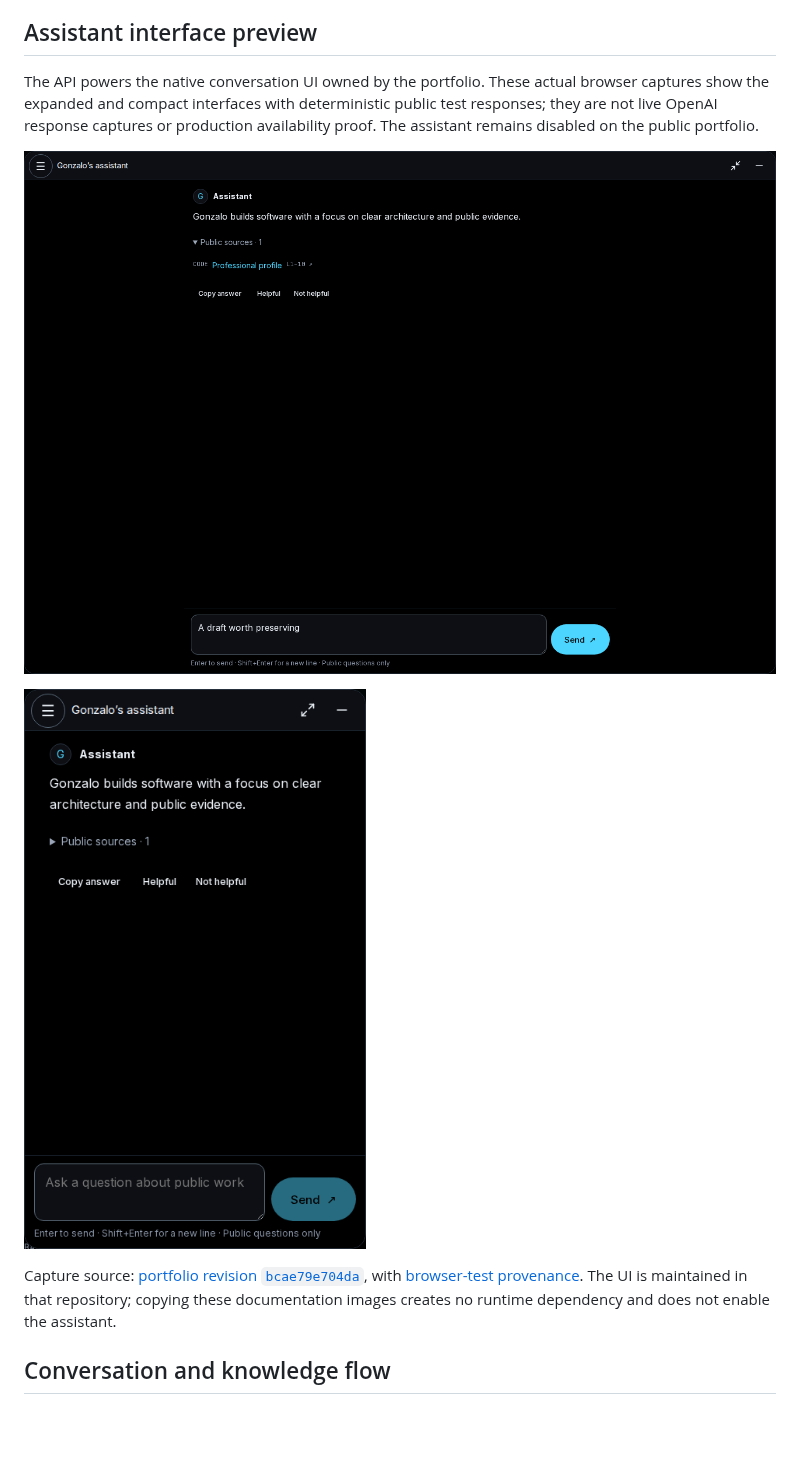
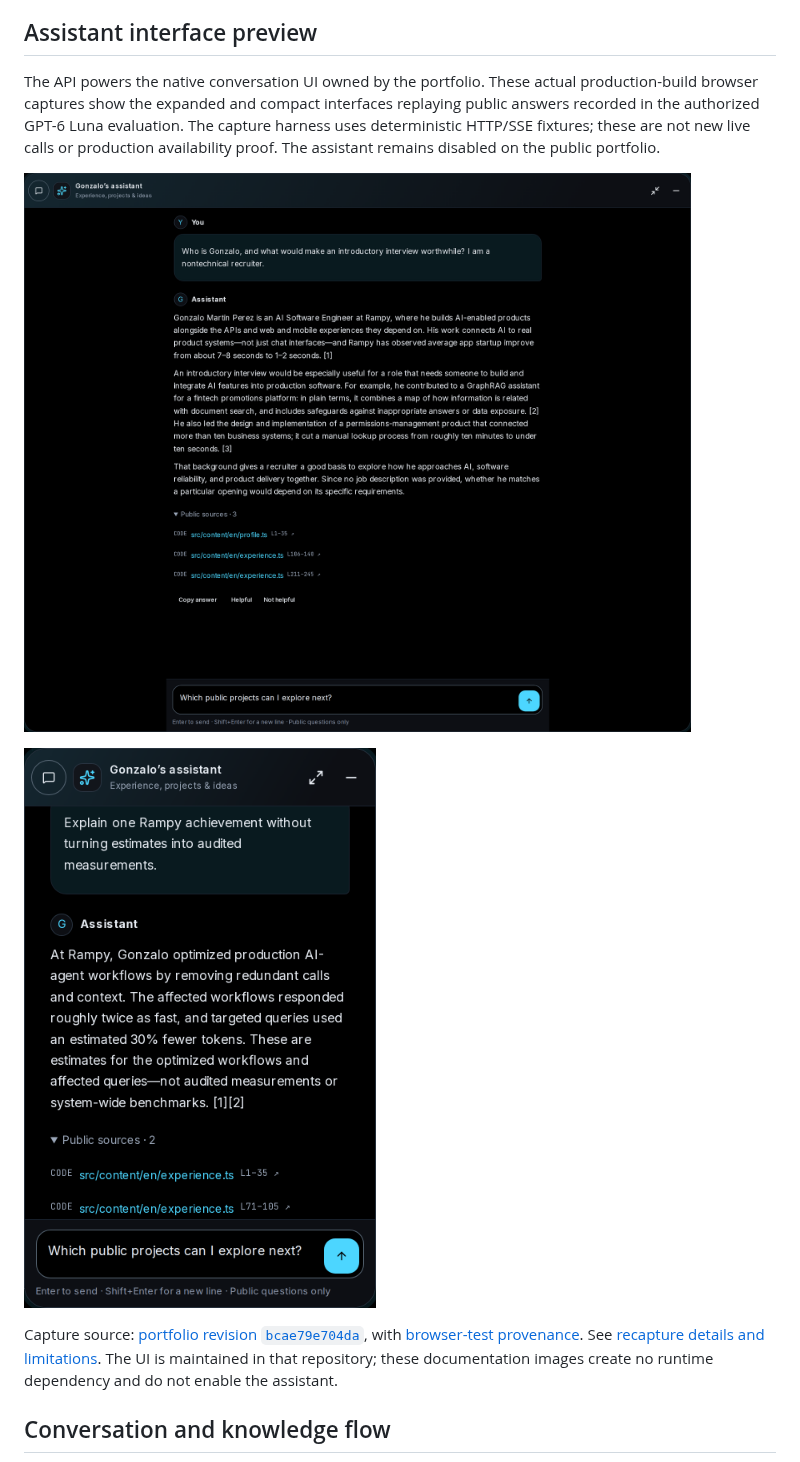
Before and after one commit to gonzalomartinperez/portfolio-assistant-api, a Markdown page: README.md, the part around the change. Rendered like a GitHub page; pictures changed too: docs/assets/assistant/compact-dark-en.png, docs/assets/assistant/expanded-dark-en.png; blank space fills up the shorter version.

Commit message:
docs: capture detailed native conversations with recorded model evidence

```diff
--- a/README.md
+++ b/README.md
@@ -21,9 +21,10 @@ performed here; private vps-ops manages Coolify on the future Hostinger VPS.
 ## Assistant interface preview
 
 The API powers the native conversation UI owned by the portfolio. These actual
-browser captures show the expanded and compact interfaces with deterministic public
-test responses; they are not live OpenAI response captures or production availability
-proof. The assistant remains disabled on the public portfolio.
+production-build browser captures show the expanded and compact interfaces replaying
+public answers recorded in the authorized GPT-6 Luna evaluation. The capture harness
+uses deterministic HTTP/SSE fixtures; these are not new live calls or production
+availability proof. The assistant remains disabled on the public portfolio.
 
 ![Expanded native assistant in dark mode, showing a response, public source link, answer actions and composer](docs/assets/assistant/expanded-dark-en.png)
 
@@ -31,8 +32,9 @@ proof. The assistant remains disabled on the public portfolio.
 
 Capture source: [portfolio revision `bcae79e704da`](https://github.com/gonzalomartinperez/portfolio/tree/bcae79e704daca02cfe0ef488377de60b85dfff8),
 with [browser-test provenance](https://github.com/gonzalomartinperez/portfolio/blob/bcae79e704daca02cfe0ef488377de60b85dfff8/docs/verification/native-assistant.md).
-The UI is maintained in that repository; copying these documentation images creates
-no runtime dependency and does not enable the assistant.
+See [recapture details and limitations](docs/verification/readme-captures-2026-10-12.md).
+The UI is maintained in that repository; these documentation images create no runtime
+dependency and do not enable the assistant.
 
 ## Conversation and knowledge flow
 
```
Also changed, not shown: docs/verification/readme-captures-2026-10-12.md (added, +34 -0 lines).
